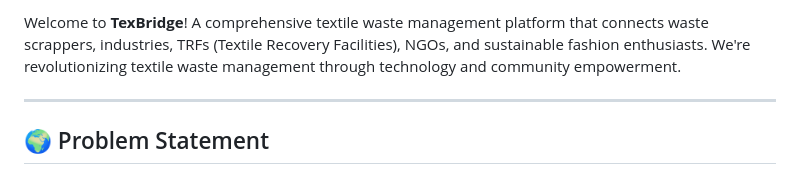
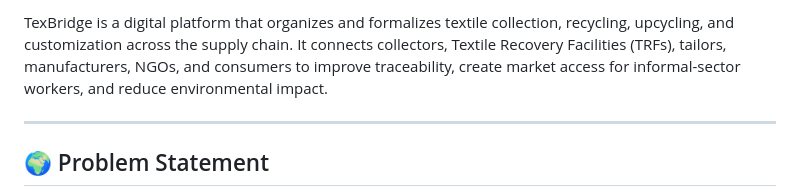
Before and after one commit to tech-arc/texbridge, a Markdown page: README.md, the part around one of its changes. Drawn GitHub-style.

Commit message:
Add files via upload
update readme

```diff
--- a/README.md
+++ b/README.md
@@ -4,5 +7,5 @@
 
-Welcome to **TexBridge**! A comprehensive textile waste management platform that connects waste scrappers, industries, TRFs (Textile Recovery Facilities), NGOs, and sustainable fashion enthusiasts. We're revolutionizing textile waste management through technology and community empowerment.
+TexBridge is a digital platform that organizes and formalizes textile collection, recycling, upcycling, and customization across the supply chain. It connects collectors, Textile Recovery Facilities (TRFs), tailors, manufacturers, NGOs, and consumers to improve traceability, create market access for informal-sector workers, and reduce environmental impact.
 
 ---
 
```
Also changed, not shown: other parts of README.md (+5 -2 lines).
